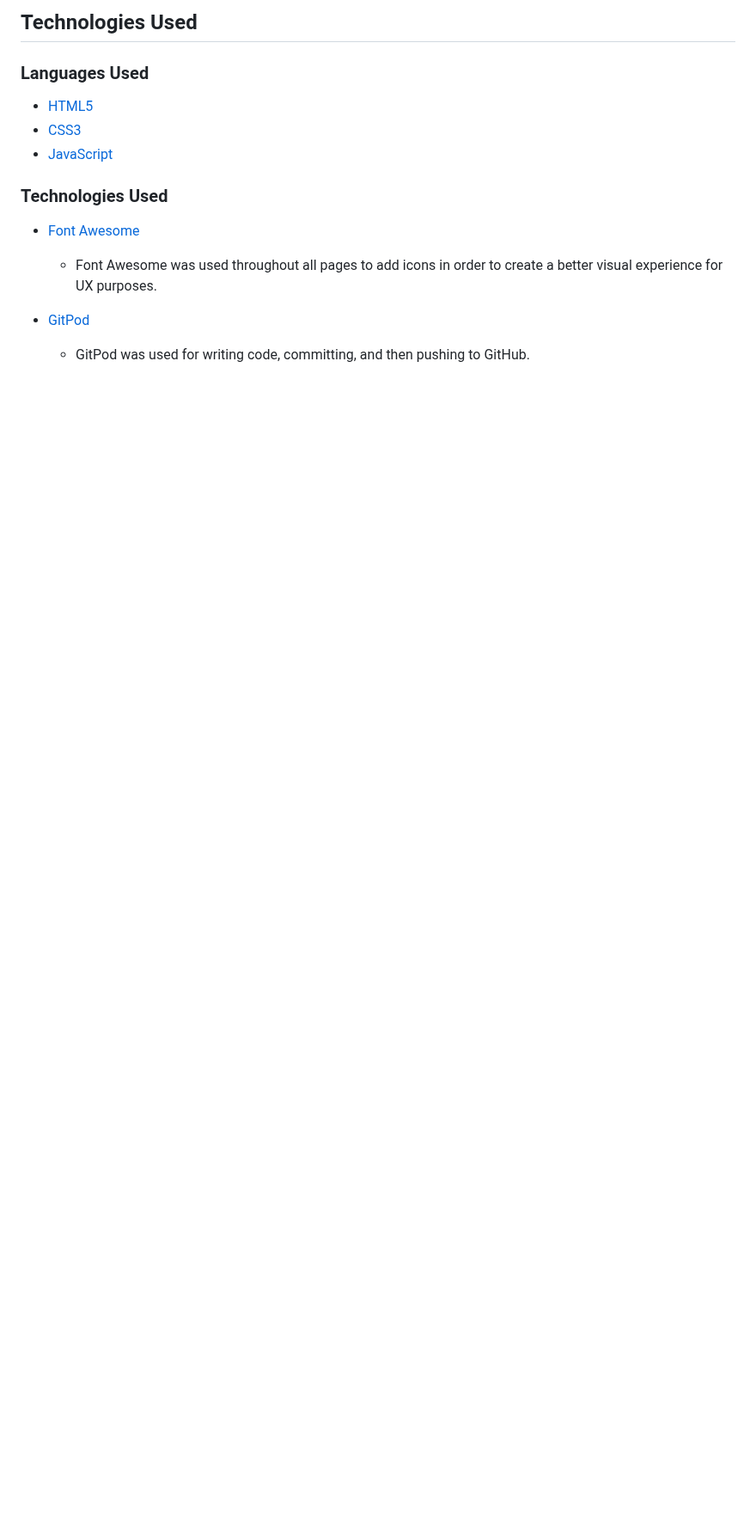
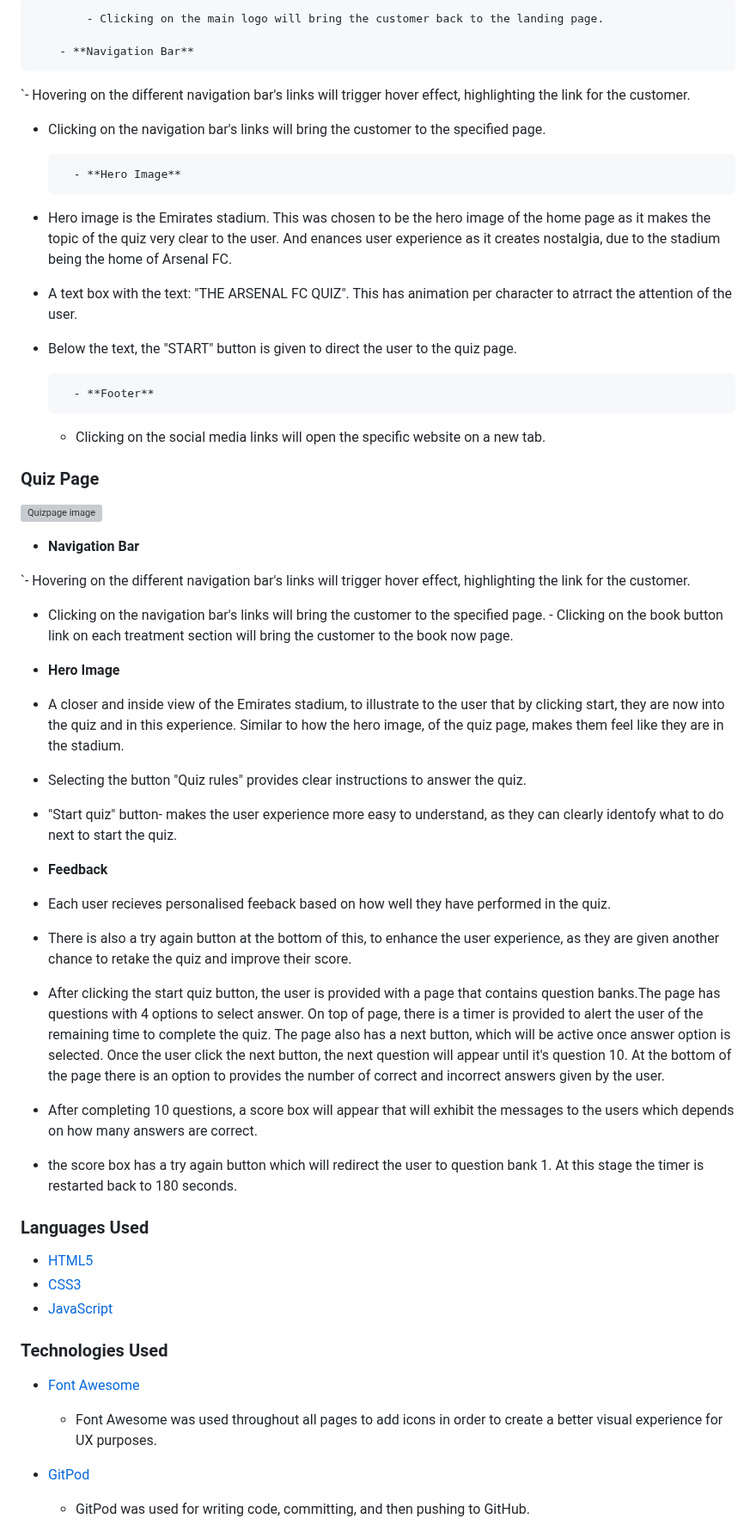
Before and after one commit to AkshayJay29/quiz, a Markdown page: README.md, the part around one of its changes. Shown at 86% size. Drawn GitHub-style; blank space fills up the shorter version; grey boxes are pictures that could not be loaded.

```diff
--- a/README.md
+++ b/README.md
@@ -113,5 +116,53 @@ The main font used in the site is Lato, with Sans Serif as the fallback font in
 
-## Technologies Used
+            - Clicking on the main logo will bring the customer back to the landing page.
+
+        - **Navigation Bar**
+
+`- Hovering on the different navigation bar's links will trigger hover effect, highlighting the link for the customer.
+
+- Clicking on the navigation bar's links will bring the customer to the specified page.
+
+
+        - **Hero Image**
+- Hero image is the Emirates stadium. This was chosen to be the hero image of the home page as it makes the topic of the quiz very clear to the user. And enances user experience as it creates nostalgia, due to the stadium being the home of Arsenal FC.
+
+- A text box with the text: "THE ARSENAL FC QUIZ". This has animation per character to atrract the attention of the user.
+- Below the text, the "START" button is given to direct the user to the quiz page.
+
+        - **Footer**
+
+  - Clicking on the social media links will open the specific website on a new tab.
+
+ ### Quiz Page
+  ![Quizpage image](assets/images/quizpage.png)
+  - **Navigation Bar**
+
+`- Hovering on the different navigation bar's links will trigger hover effect, highlighting the link for the customer.
+
+- Clicking on the navigation bar's links will bring the customer to the specified page.
+        - Clicking on the book button link on each treatment section will bring the customer to the book now page.
+
+- **Hero Image**
+- A closer and inside view of the Emirates stadium, to illustrate to the user that by clicking start, they are now into the quiz and in this experience. Similar to how the hero image, of the quiz page, makes them feel like they are in the stadium.
+
+
+- Selecting the button "Quiz rules" provides clear instructions to answer the quiz.
+
+
+-   "Start quiz" button- makes the user experience more easy to understand, as they can clearly identofy what to do next to start the quiz.
+
+  - **Feedback**
+- Each user recieves personalised feeback based on how well they have performed in the quiz.
+- There is also a try again button at the bottom of this, to enhance the user experience, as they are given another chance to retake the quiz and improve their score.
+
+
+- After clicking the start quiz button, the user is provided with a page that contains question banks.The page has questions with 4 options to select answer. On top of page, there is a timer is provided to alert the user of the remaining time to complete the quiz. The page also has a next button, which will be active once answer option is selected. Once the user click the next button, the next question will appear until it's question 10. At the bottom of the page there is an option to provides the number of correct and incorrect answers given by the user.
+
+
+- After completing 10 questions, a score box will appear that will exhibit the messages to the users which depends on how many answers are correct.
+
+
+- the score box has a try again button which will redirect the user to question bank 1. At this stage the timer is restarted back to 180 seconds.
 
 ### Languages Used
 * [HTML5](https://en.wikipedia.org/wiki/HTML5)
```
Also changed, not shown: other parts of README.md (+3 -0 lines).
